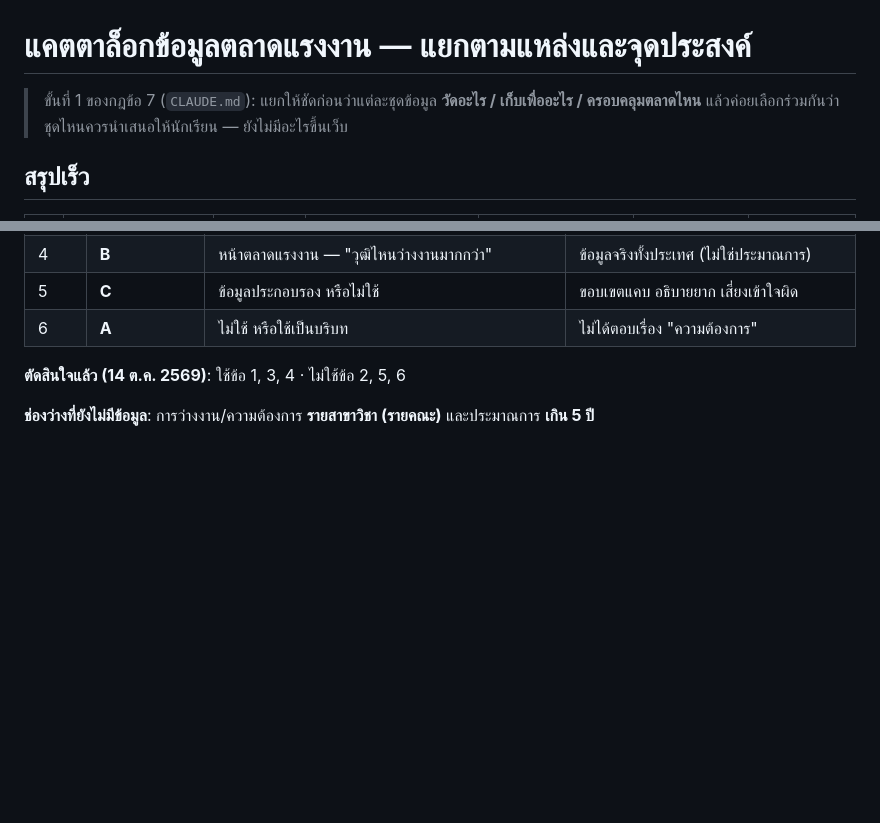
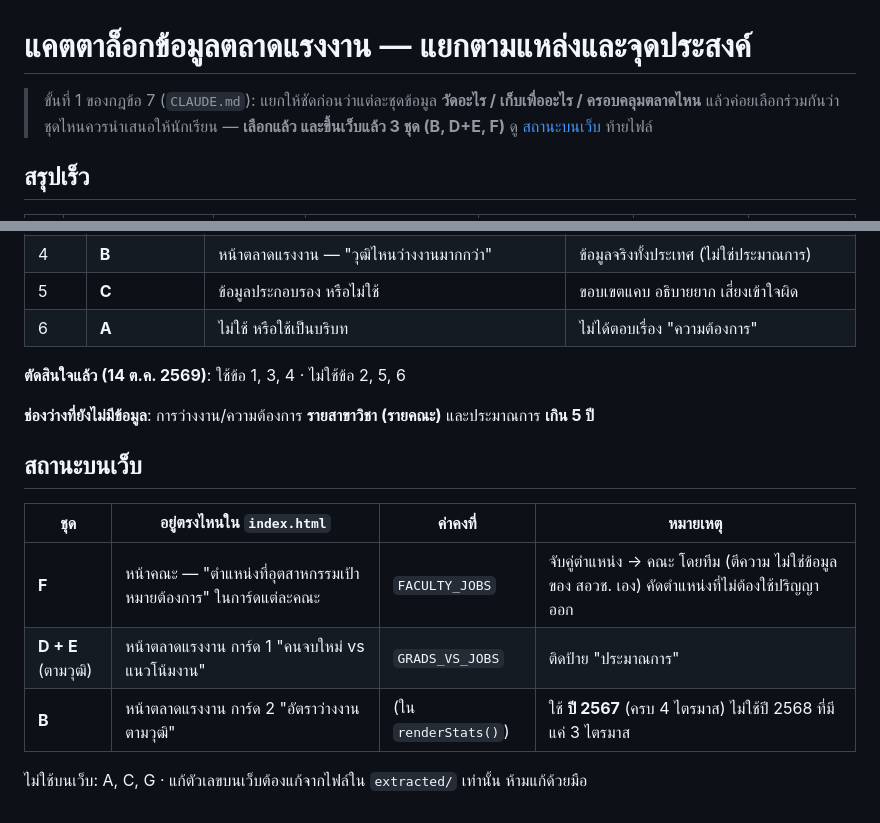
Before and after one commit to Tinnapat-stack/career-compass, a Markdown page: data/labor-market/DATA_CATALOG.md, 2 parts joined by grey strips. Rendered like a GitHub page; blank space fills up the shorter version.

```diff
--- a/data/labor-market/DATA_CATALOG.md
+++ b/data/labor-market/DATA_CATALOG.md
@@ -1,7 +1,7 @@
 # แคตตาล็อกข้อมูลตลาดแรงงาน — แยกตามแหล่งและจุดประสงค์
 
 > ขั้นที่ 1 ของกฎข้อ 7 (`CLAUDE.md`): แยกให้ชัดก่อนว่าแต่ละชุดข้อมูล **วัดอะไร / เก็บเพื่ออะไร / ครอบคลุมตลาดไหน**
-> แล้วค่อยเลือกร่วมกันว่าชุดไหนควรนำเสนอให้นักเรียน — ยังไม่มีอะไรขึ้นเว็บ
+> แล้วค่อยเลือกร่วมกันว่าชุดไหนควรนำเสนอให้นักเรียน — **เลือกแล้ว และขึ้นเว็บแล้ว 3 ชุด (B, D+E, F)** ดู [สถานะบนเว็บ](#สถานะบนเว็บ) ท้ายไฟล์
 
 ## สรุปเร็ว
 
@@ -105,3 +105,13 @@
 **ตัดสินใจแล้ว (14 ต.ค. 2569)**: ใช้ข้อ 1, 3, 4 · ไม่ใช้ข้อ 2, 5, 6
 
 **ช่องว่างที่ยังไม่มีข้อมูล**: การว่างงาน/ความต้องการ **รายสาขาวิชา (รายคณะ)** และประมาณการ **เกิน 5 ปี**
+
+## สถานะบนเว็บ
+
+| ชุด | อยู่ตรงไหนใน `index.html` | ค่าคงที่ | หมายเหตุ |
+|---|---|---|---|
+| **F** | หน้าคณะ — "ตำแหน่งที่อุตสาหกรรมเป้าหมายต้องการ" ในการ์ดแต่ละคณะ | `FACULTY_JOBS` | จับคู่ตำแหน่ง → คณะ โดยทีม (ตีความ ไม่ใช่ข้อมูลของ สอวช. เอง) คัดตำแหน่งที่ไม่ต้องใช้ปริญญาออก |
+| **D + E** (ตามวุฒิ) | หน้าตลาดแรงงาน การ์ด 1 "คนจบใหม่ vs แนวโน้มงาน" | `GRADS_VS_JOBS` | ติดป้าย "ประมาณการ" |
+| **B** | หน้าตลาดแรงงาน การ์ด 2 "อัตราว่างงานตามวุฒิ" | (ใน `renderStats()`) | ใช้ **ปี 2567** (ครบ 4 ไตรมาส) ไม่ใช้ปี 2568 ที่มีแค่ 3 ไตรมาส |
+
+ไม่ใช้บนเว็บ: A, C, G · แก้ตัวเลขบนเว็บต้องแก้จากไฟล์ใน `extracted/` เท่านั้น ห้ามแก้ด้วยมือ
```
Also changed, not shown: data/labor-market/README.md (+4 -1 lines).
